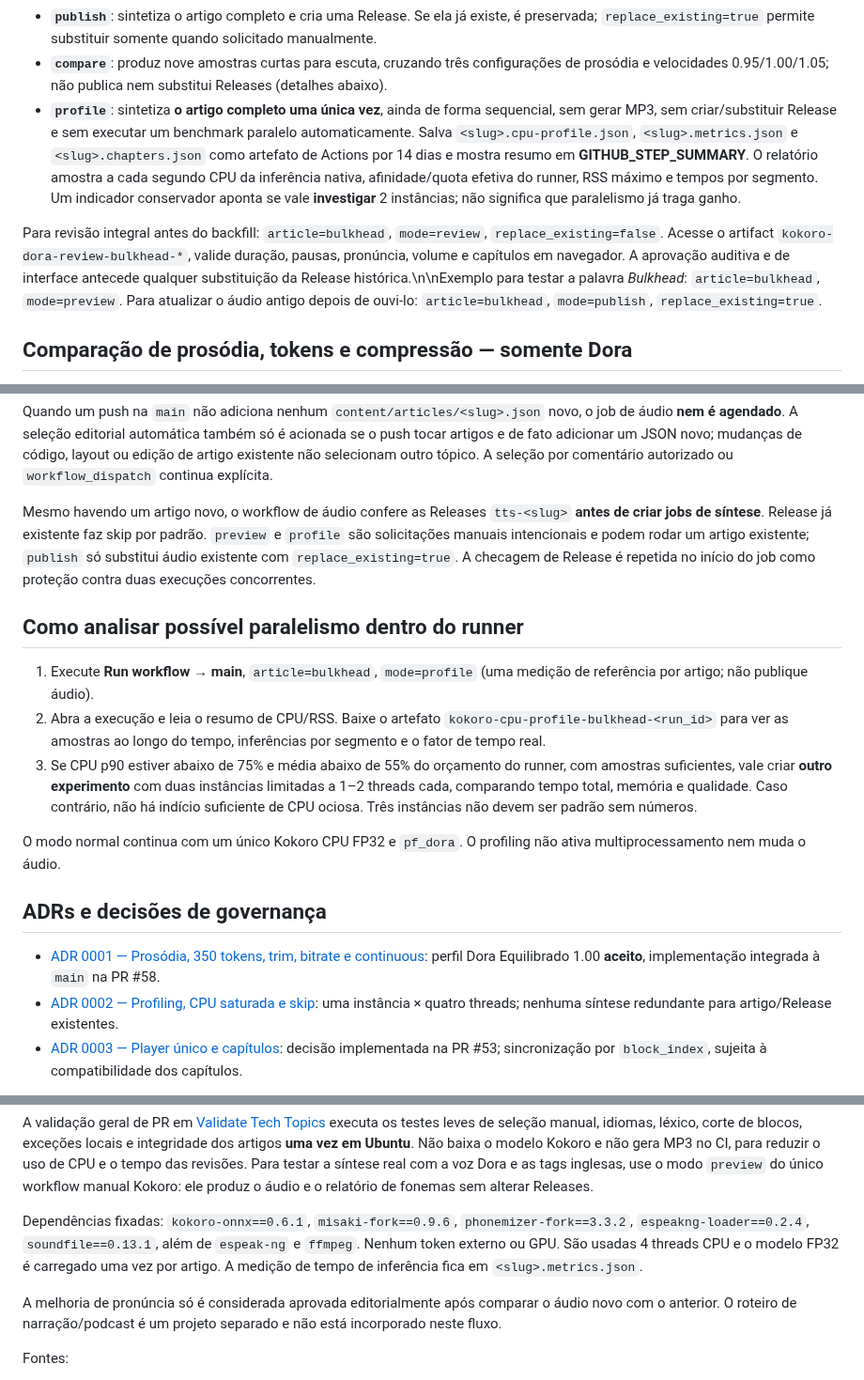
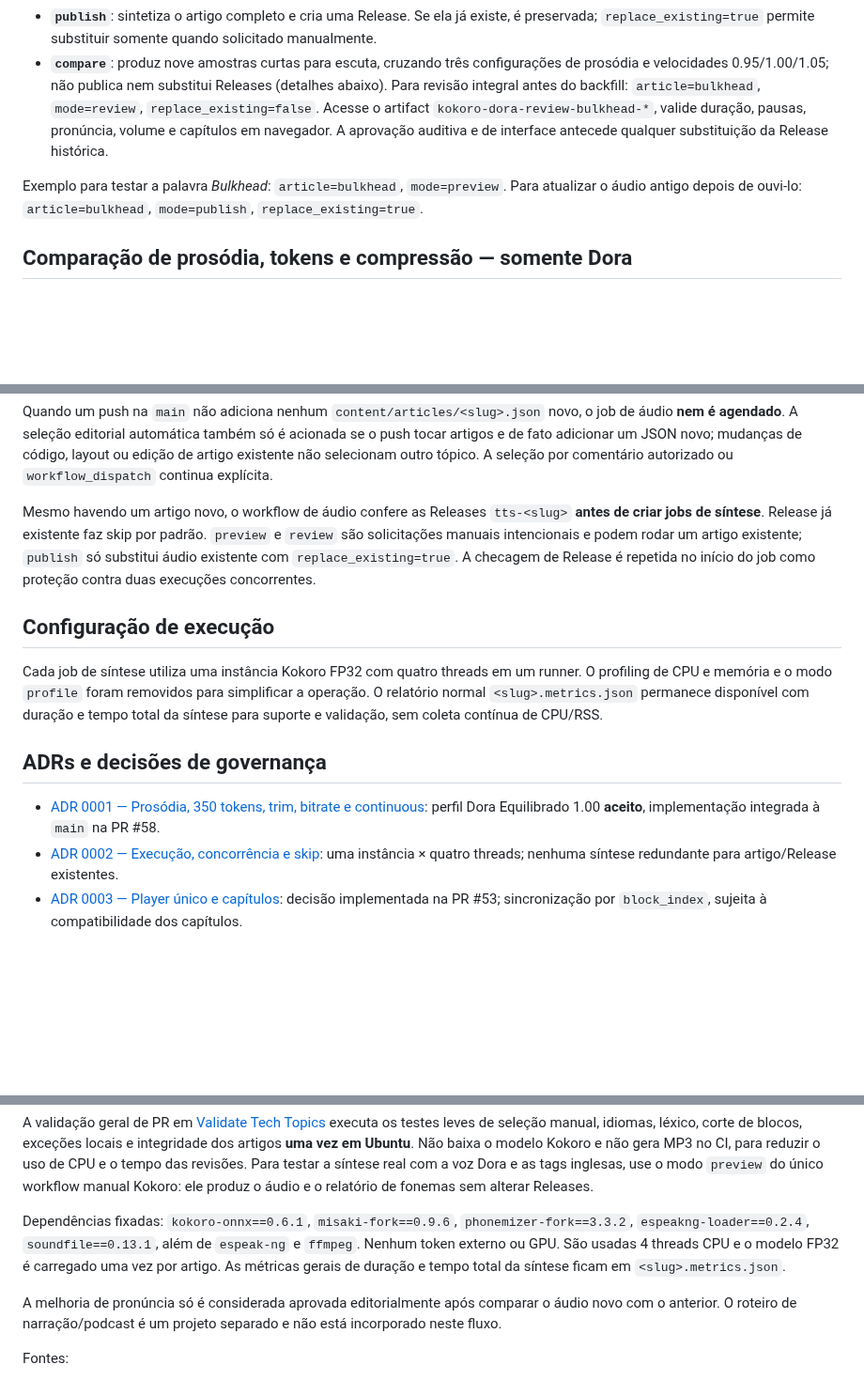
Before and after one commit to joaovpimenta/tech-topics, a Markdown page: docs/KOKORO_ACTIONS.md, 3 parts joined by grey strips. Shown at 94% size. GitHub-like rendering; blank space fills up the shorter version.

Commit message:
docs(tts): retire CPU profiling and keep normal synthesis metrics

```diff
--- a/docs/KOKORO_ACTIONS.md
+++ b/docs/KOKORO_ACTIONS.md
@@ -116,17 +116,9 @@ Campo **mode**:
 - **`compare`**: produz nove amostras curtas para escuta, cruzando
   três configurações de prosódia e velocidades 0.95/1.00/1.05;
   não publica nem substitui Releases (detalhes abaixo).
-- **`profile`**: sintetiza **o artigo completo uma única vez**, ainda de forma
-  sequencial, sem gerar MP3, sem criar/substituir Release e sem executar um
-  benchmark paralelo automaticamente. Salva `<slug>.cpu-profile.json`,
-  `<slug>.metrics.json` e `<slug>.chapters.json` como artefato de Actions
-  por 14 dias e mostra resumo em **GITHUB_STEP_SUMMARY**.
-  O relatório amostra a cada segundo CPU da inferência nativa,
-  afinidade/quota efetiva do runner, RSS máximo e tempos por segmento.
-  Um indicador conservador aponta se vale **investigar** 2 instâncias;
-  não significa que paralelismo já traga ganho.
+Para revisão integral antes do backfill: `article=bulkhead`, `mode=review`, `replace_existing=false`. Acesse o artifact `kokoro-dora-review-bulkhead-*`, valide duração, pausas, pronúncia, volume e capítulos em navegador. A aprovação auditiva e de interface antecede qualquer substituição da Release histórica.
 
-Para revisão integral antes do backfill: `article=bulkhead`, `mode=review`, `replace_existing=false`. Acesse o artifact `kokoro-dora-review-bulkhead-*`, valide duração, pausas, pronúncia, volume e capítulos em navegador. A aprovação auditiva e de interface antecede qualquer substituição da Release histórica.\n\nExemplo para testar a palavra *Bulkhead*: `article=bulkhead`,
+Exemplo para testar a palavra *Bulkhead*: `article=bulkhead`,
 `mode=preview`. Para atualizar o áudio antigo depois de ouvi-lo:
 `article=bulkhead`, `mode=publish`, `replace_existing=true`.
 
@@ -219,31 +210,23 @@ selecionam outro tópico. A seleção por comentário autorizado ou
 
 Mesmo havendo um artigo novo, o workflow de áudio confere as Releases
 `tts-<slug>` **antes de criar jobs de síntese**. Release já existente
-faz skip por padrão. `preview` e `profile` são solicitações manuais
+faz skip por padrão. `preview` e `review` são solicitações manuais
 intencionais e podem rodar um artigo existente; `publish` só substitui
 áudio existente com `replace_existing=true`. A checagem de Release é
 repetida no início do job como proteção contra duas execuções concorrentes.
 
-## Como analisar possível paralelismo dentro do runner
+## Configuração de execução
 
-1. Execute **Run workflow → main**, `article=bulkhead`,
-   `mode=profile` (uma medição de referência por artigo; não publique áudio).
-2. Abra a execução e leia o resumo de CPU/RSS. Baixe o artefato
-   `kokoro-cpu-profile-bulkhead-<run_id>` para ver as amostras ao longo
-   do tempo, inferências por segmento e o fator de tempo real.
-3. Se CPU p90 estiver abaixo de 75% e média abaixo de 55% do orçamento
-   do runner, com amostras suficientes, vale criar **outro experimento**
-   com duas instâncias limitadas a 1–2 threads cada, comparando tempo
-   total, memória e qualidade. Caso contrário, não há indício suficiente
-   de CPU ociosa. Três instâncias não devem ser padrão sem números.
-
-O modo normal continua com um único Kokoro CPU FP32 e `pf_dora`.
-O profiling não ativa multiprocessamento nem muda o áudio.
+Cada job de síntese utiliza uma instância Kokoro FP32 com quatro threads
+em um runner. O profiling de CPU e memória e o modo `profile` foram
+removidos para simplificar a operação. O relatório normal
+`<slug>.metrics.json` permanece disponível com duração e tempo total
+da síntese para suporte e validação, sem coleta contínua de CPU/RSS.
 
 ## ADRs e decisões de governança
 
 - [ADR 0001 — Prosódia, 350 tokens, trim, bitrate e continuous](adr/0001-kokoro-dora-prosody-and-encoding.md): perfil Dora Equilibrado 1.00 **aceito**, implementação integrada à `main` na PR #58.
-- [ADR 0002 — Profiling, CPU saturada e skip](adr/0002-kokoro-execution-cost-and-parallelism.md): uma instância × quatro threads; nenhuma síntese redundante para artigo/Release existentes.
+- [ADR 0002 — Execução, concorrência e skip](adr/0002-kokoro-execution-cost-and-parallelism.md): uma instância × quatro threads; nenhuma síntese redundante para artigo/Release existentes.
 - [ADR 0003 — Player único e capítulos](adr/0003-unified-article-audio-and-chapter-synchronization.md): decisão implementada na PR #53; sincronização por `block_index`, sujeita à compatibilidade dos capítulos.
 
 A melhoria de qualidade de 96 para 128 kbps é uma decisão de
@@ -267,8 +250,8 @@ Dependências fixadas:
 `phonemizer-fork==3.3.2`, `espeakng-loader==0.2.4`,
 `soundfile==0.13.1`, além de `espeak-ng` e `ffmpeg`.
 Nenhum token externo ou GPU. São usadas 4 threads CPU e o modelo
-FP32 é carregado uma vez por artigo. A medição de tempo de inferência
-fica em `<slug>.metrics.json`.
+FP32 é carregado uma vez por artigo. As métricas gerais de duração e tempo total da síntese
+ficam em `<slug>.metrics.json`.
 
 A melhoria de pronúncia só é considerada aprovada editorialmente após
 comparar o áudio novo com o anterior. O roteiro de narração/podcast é
```
Also changed, not shown: other parts of docs/KOKORO_ACTIONS.md (+1 -2 lines).
